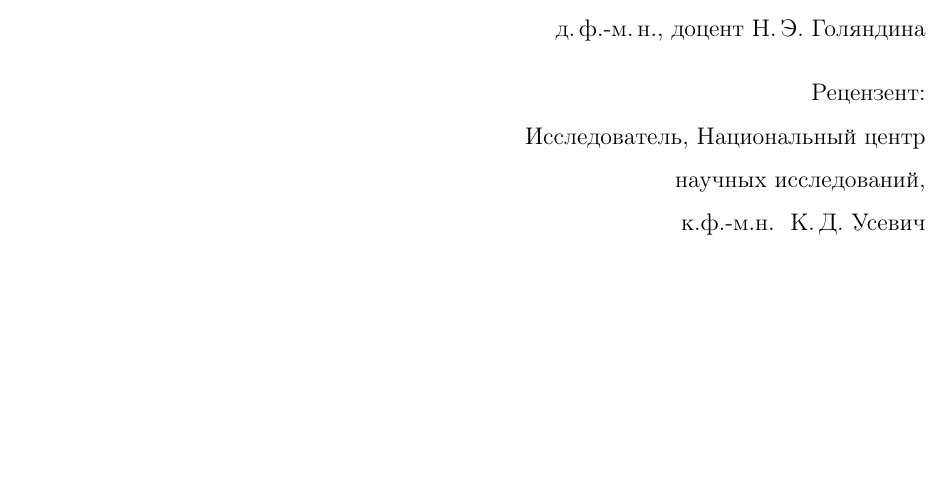
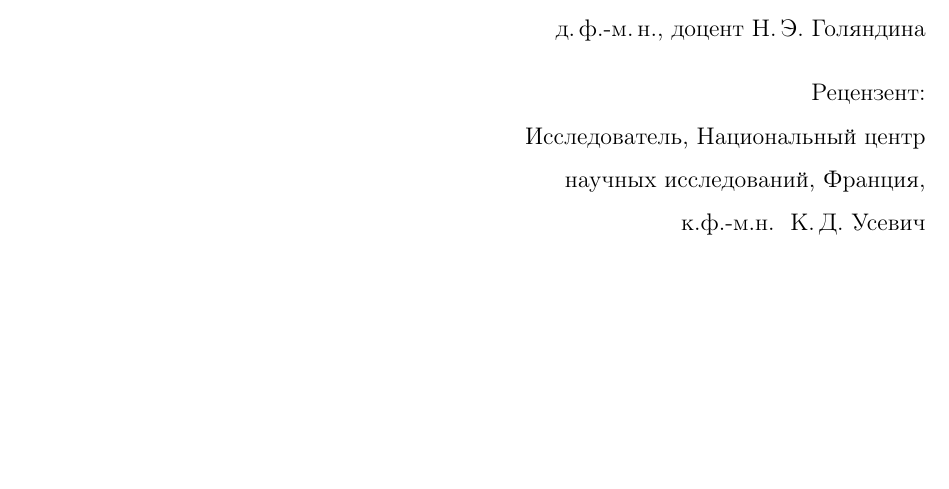
Before and after one commit to SerMisterMish/tssa, a LaTeX document (TeX/src/main.tex): part of page 1 of 61, cut so that both start at the same text. The pictures show the PDF file TeX/out/main.pdf that the author committed with the source.

Commit message:
Reviwer affilation fix

```diff
--- a/TeX/src/main.tex
+++ b/TeX/src/main.tex
@@ -75,7 +75,7 @@
     \sastatus {Доцент, кафедра статистического моделирования, \\
                 д.\,ф.-м.\,н., доцент}
     \rev      { К.\,Д.~Усевич}
-    \revstatus{Исследователь, Национальный центр научных исследований,\\ к.ф.-м.н.}
+    \revstatus{Исследователь, Национальный центр научных исследований, Франция,\\ к.ф.-м.н.}
     \city{Санкт-Петербург}
     \maketitle
 
```
Also changed, not shown: TeX/out/main.pdf.
